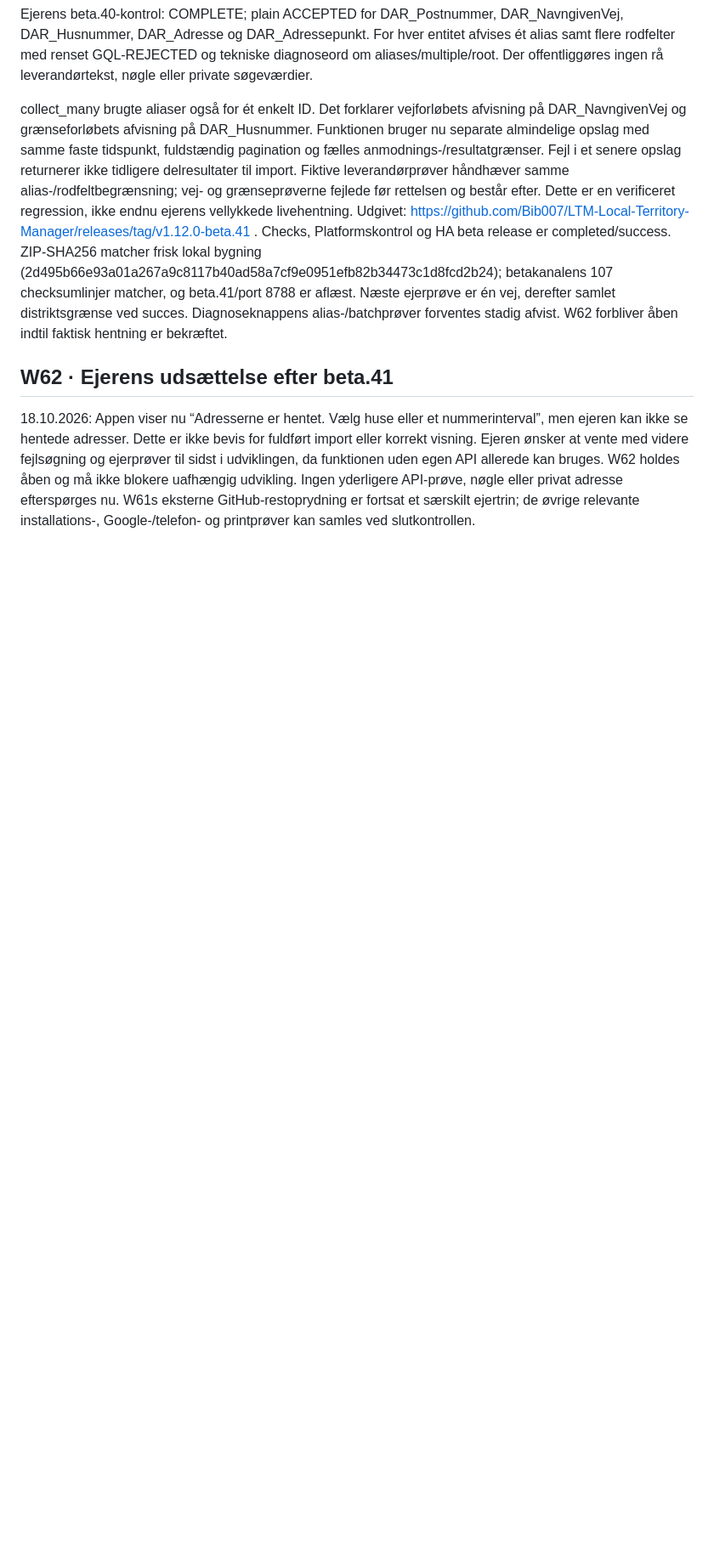
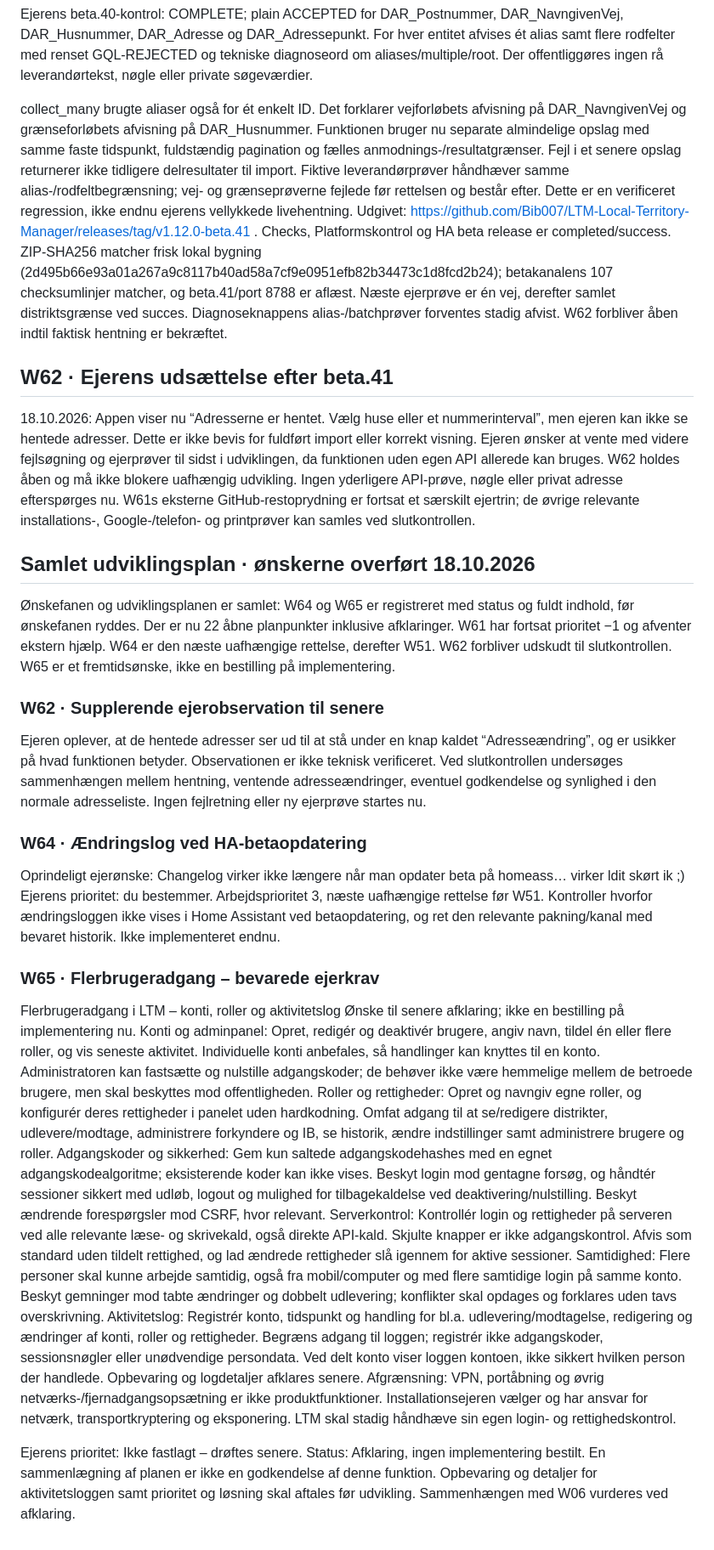
Before and after one commit to Bib007/LTM-Local-Territory-Manager, a Markdown page: OENSKELISTE.md, the part around one of its changes. Shown at 85% size. Drawn GitHub-style; blank space fills up the shorter version.

Commit message:
plan: Saml ønskeliste, registrér W64/W65 og gem W62-observation

```diff
--- a/OENSKELISTE.md
+++ b/OENSKELISTE.md
@@ -427,3 +431,30 @@ collect_many brugte aliaser også for ét enkelt ID. Det forklarer vejforløbets
 ## W62 · Ejerens udsættelse efter beta.41
 
 18.10.2026: Appen viser nu “Adresserne er hentet. Vælg huse eller et nummerinterval”, men ejeren kan ikke se hentede adresser. Dette er ikke bevis for fuldført import eller korrekt visning. Ejeren ønsker at vente med videre fejlsøgning og ejerprøver til sidst i udviklingen, da funktionen uden egen API allerede kan bruges. W62 holdes åben og må ikke blokere uafhængig udvikling. Ingen yderligere API-prøve, nøgle eller privat adresse efterspørges nu. W61s eksterne GitHub-restoprydning er fortsat et særskilt ejertrin; de øvrige relevante installations-, Google-/telefon- og printprøver kan samles ved slutkontrollen.
+
+## Samlet udviklingsplan · ønskerne overført 18.10.2026
+
+Ønskefanen og udviklingsplanen er samlet: W64 og W65 er registreret med status og fuldt indhold, før ønskefanen ryddes. Der er nu 22 åbne planpunkter inklusive afklaringer. W61 har fortsat prioritet −1 og afventer ekstern hjælp. W64 er den næste uafhængige rettelse, derefter W51. W62 forbliver udskudt til slutkontrollen. W65 er et fremtidsønske, ikke en bestilling på implementering.
+
+### W62 · Supplerende ejerobservation til senere
+
+Ejeren oplever, at de hentede adresser ser ud til at stå under en knap kaldet “Adresseændring”, og er usikker på hvad funktionen betyder. Observationen er ikke teknisk verificeret. Ved slutkontrollen undersøges sammenhængen mellem hentning, ventende adresseændringer, eventuel godkendelse og synlighed i den normale adresseliste. Ingen fejlretning eller ny ejerprøve startes nu.
+
+### W64 · Ændringslog ved HA-betaopdatering
+
+Oprindeligt ejerønske: Changelog virker ikke længere når man opdater beta på homeass… virker ldit skørt ik ;)
+Ejerens prioritet: du bestemmer. Arbejdsprioritet 3, næste uafhængige rettelse før W51. Kontroller hvorfor ændringsloggen ikke vises i Home Assistant ved betaopdatering, og ret den relevante pakning/kanal med bevaret historik. Ikke implementeret endnu.
+
+### W65 · Flerbrugeradgang – bevarede ejerkrav
+
+Flerbrugeradgang i LTM – konti, roller og aktivitetslog
+Ønske til senere afklaring; ikke en bestilling på implementering nu.
+Konti og adminpanel: Opret, redigér og deaktivér brugere, angiv navn, tildel én eller flere roller, og vis seneste aktivitet. Individuelle konti anbefales, så handlinger kan knyttes til en konto. Administratoren kan fastsætte og nulstille adgangskoder; de behøver ikke være hemmelige mellem de betroede brugere, men skal beskyttes mod offentligheden.
+Roller og rettigheder: Opret og navngiv egne roller, og konfigurér deres rettigheder i panelet uden hardkodning. Omfat adgang til at se/redigere distrikter, udlevere/modtage, administrere forkyndere og IB, se historik, ændre indstillinger samt administrere brugere og roller.
+Adgangskoder og sikkerhed: Gem kun saltede adgangskodehashes med en egnet adgangskodealgoritme; eksisterende koder kan ikke vises. Beskyt login mod gentagne forsøg, og håndtér sessioner sikkert med udløb, logout og mulighed for tilbagekaldelse ved deaktivering/nulstilling. Beskyt ændrende forespørgsler mod CSRF, hvor relevant.
+Serverkontrol: Kontrollér login og rettigheder på serveren ved alle relevante læse- og skrivekald, også direkte API-kald. Skjulte knapper er ikke adgangskontrol. Afvis som standard uden tildelt rettighed, og lad ændrede rettigheder slå igennem for aktive sessioner.
+Samtidighed: Flere personer skal kunne arbejde samtidig, også fra mobil/computer og med flere samtidige login på samme konto. Beskyt gemninger mod tabte ændringer og dobbelt udlevering; konflikter skal opdages og forklares uden tavs overskrivning.
+Aktivitetslog: Registrér konto, tidspunkt og handling for bl.a. udlevering/modtagelse, redigering og ændringer af konti, roller og rettigheder. Begræns adgang til loggen; registrér ikke adgangskoder, sessionsnøgler eller unødvendige persondata. Ved delt konto viser loggen kontoen, ikke sikkert hvilken person der handlede. Opbevaring og logdetaljer afklares senere.
+Afgrænsning: VPN, portåbning og øvrig netværks-/fjernadgangsopsætning er ikke produktfunktioner. Installationsejeren vælger og har ansvar for netværk, transportkryptering og eksponering. LTM skal stadig håndhæve sin egen login- og rettighedskontrol.
+
+Ejerens prioritet: Ikke fastlagt – drøftes senere. Status: Afklaring, ingen implementering bestilt. En sammenlægning af planen er ikke en godkendelse af denne funktion. Opbevaring og detaljer for aktivitetsloggen samt prioritet og løsning skal aftales før udvikling. Sammenhængen med W06 vurderes ved afklaring.
```
Also changed, not shown: other parts of OENSKELISTE.md (+22 -18 lines).
